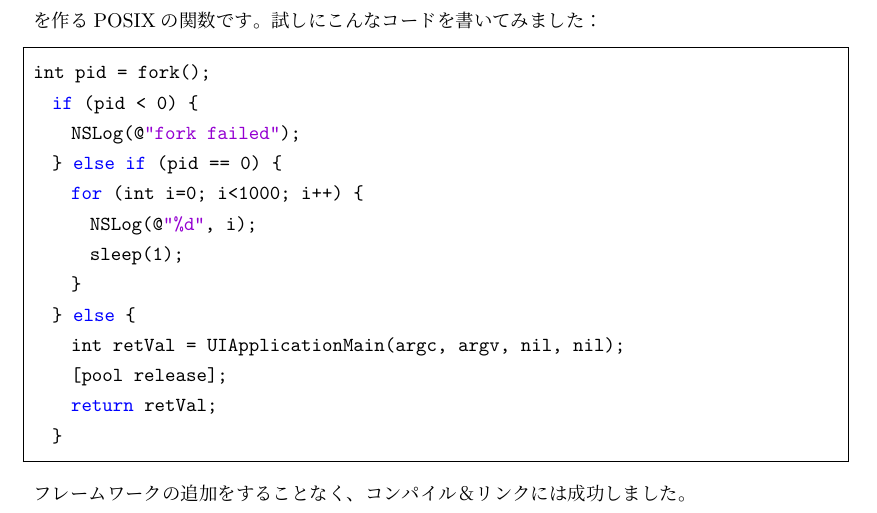
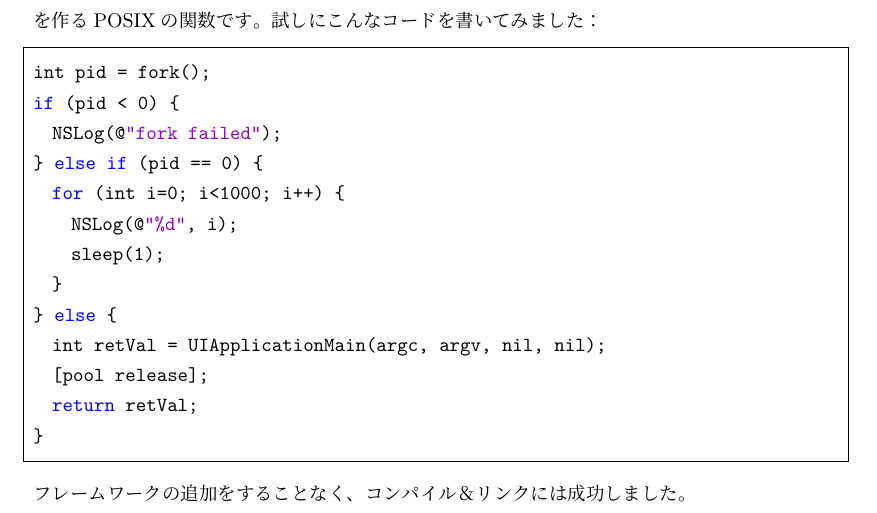
Before and after one commit to nanaka-inside/comiket2012, a LaTeX document (index.tex, which reads goto-pedia/iphone-message.tex): part of page 43 of 55, cut so that both start at the same text. Compiled offline with pLaTeX and dvipdfmx; a LaTeX package or settings file that is missing is left out.

Commit message:
fix code indent.

```diff
--- a/goto-pedia/iphone-message.tex
+++ b/goto-pedia/iphone-message.tex
@@ -110,7 +110,7 @@ NSUserDefaultsの説明に「他のアプリの設定へのaddSuiteNamed:を使
 あまり関係ないのですが、iPhoneでforkすればAndroidのServiceのようなことができるのではないかと思って試してみました。
 forkというのは自分のプロセスを複製して新しいプロセスを作るPOSIXの関数です。
 試しにこんなコードを書いてみました：
-\begin{lstlisting}{language=c;caption=fork}
+\begin{lstlisting}{language=c, caption=fork}
 int pid = fork();
 if (pid < 0) {
 	NSLog(@"fork failed");
```
Also changed, not shown: goto-pedia/iphone-message.tex (1 more changed lines). Lines whose indentation alone changed are shown as unchanged.
